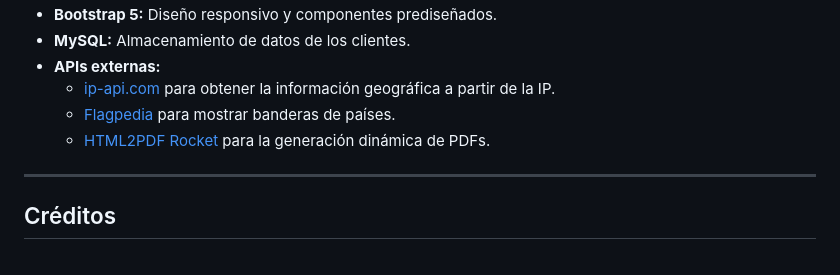
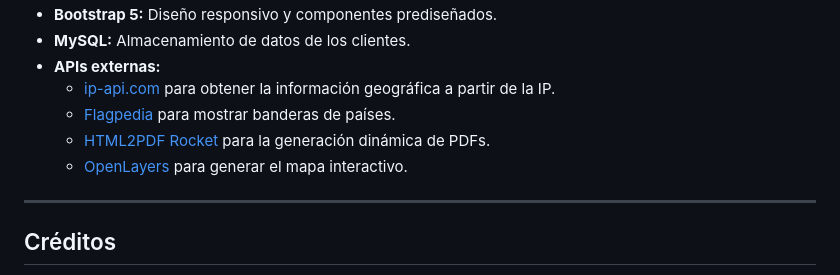
Before and after one commit to sesmerov/CRUD-Clientes, a Markdown page: README.md, the part around the change. Rendered like a GitHub page.

```diff
--- a/README.md
+++ b/README.md
@@ -59,6 +59,7 @@ Esta aplicación está desplegada en un servidor público para pruebas y demostr
   - [ip-api.com](https://ip-api.com) para obtener la información geográfica a partir de la IP.
   - [Flagpedia](https://flagpedia.net) para mostrar banderas de países.
   - [HTML2PDF Rocket](https://www.html2pdfrocket.com) para la generación dinámica de PDFs.
+  - [OpenLayers](https://openlayers.org) para generar el mapa interactivo.
 
 ---
 
```
